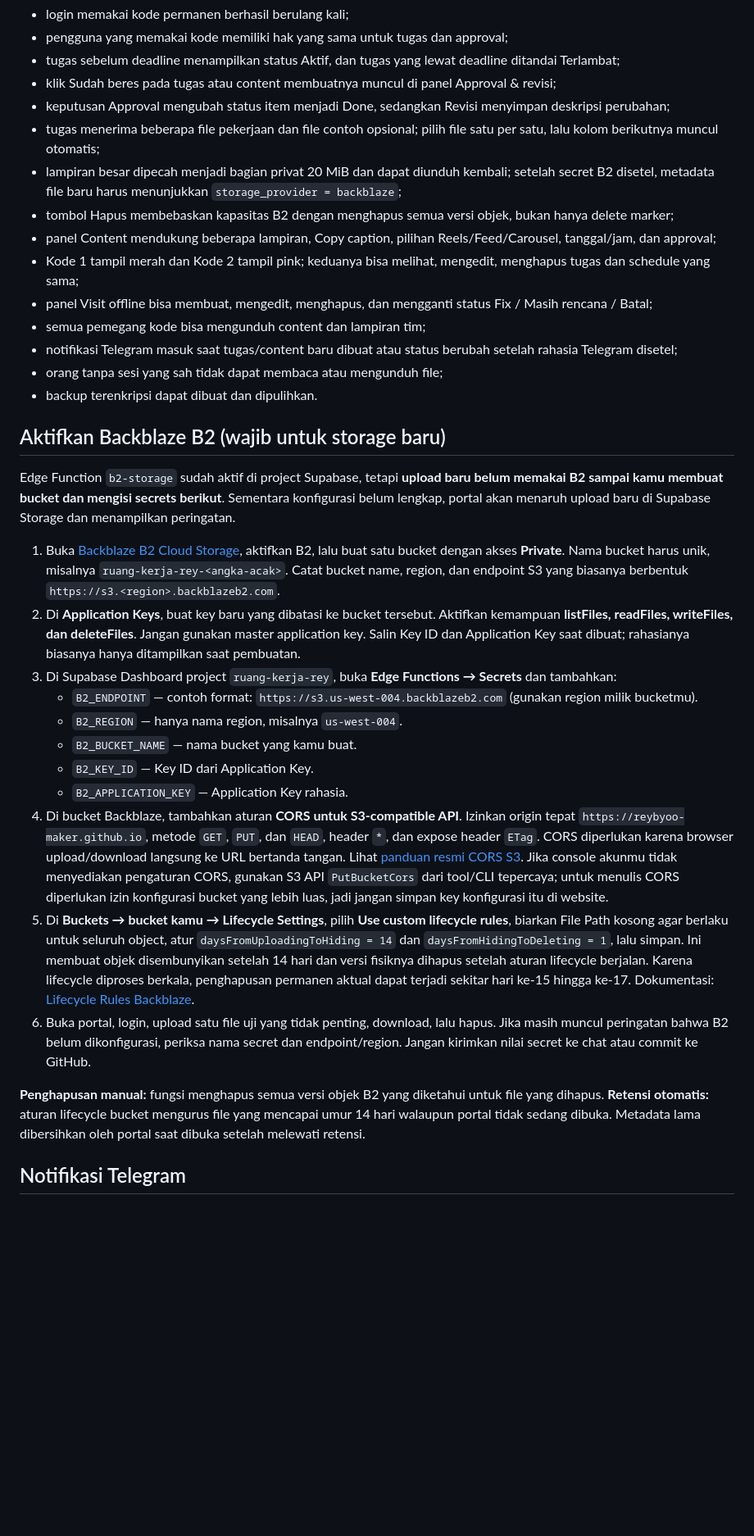
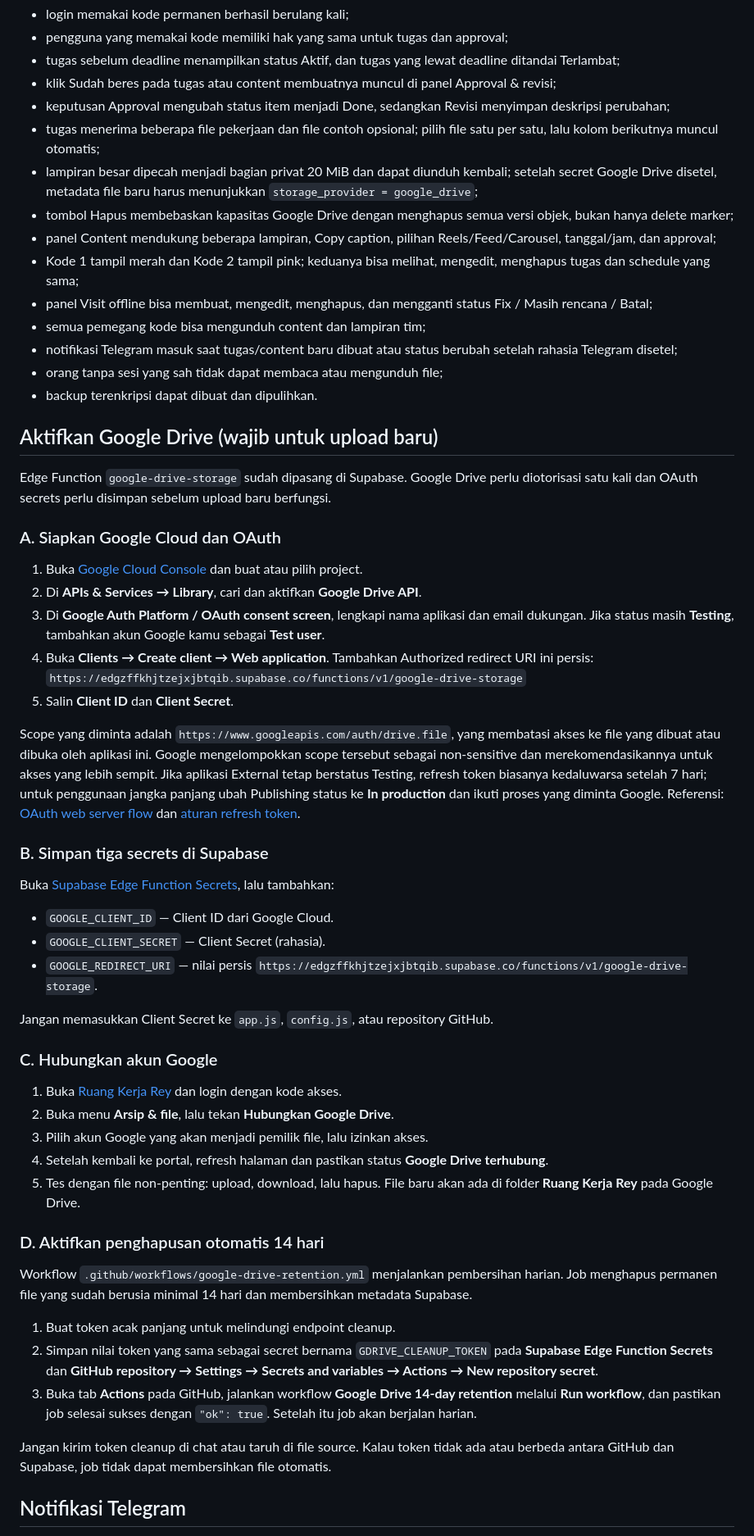
Before and after one commit to reybyoo-maker/WEBSITE-PERSONAL, a Markdown page: README.md, the part around one of its changes. Shown at 82% size. Drawn GitHub-style; blank space fills up the shorter version.

Commit message:
Replace Backblaze documentation with Google Drive OAuth and scheduled retention

```diff
--- a/README.md
+++ b/README.md
@@ -62,8 +62,8 @@ Gunakan akun dummy dan file non-rahasia. Pastikan:
 - klik Sudah beres pada tugas atau content membuatnya muncul di panel Approval & revisi;
 - keputusan Approval mengubah status item menjadi Done, sedangkan Revisi menyimpan deskripsi perubahan;
 - tugas menerima beberapa file pekerjaan dan file contoh opsional; pilih file satu per satu, lalu kolom berikutnya muncul otomatis;
-- lampiran besar dipecah menjadi bagian privat 20 MiB dan dapat diunduh kembali; setelah secret B2 disetel, metadata file baru harus menunjukkan `storage_provider = backblaze`;
-- tombol Hapus membebaskan kapasitas B2 dengan menghapus semua versi objek, bukan hanya delete marker;
+- lampiran besar dipecah menjadi bagian privat 20 MiB dan dapat diunduh kembali; setelah secret Google Drive disetel, metadata file baru harus menunjukkan `storage_provider = google_drive`;
+- tombol Hapus membebaskan kapasitas Google Drive dengan menghapus semua versi objek, bukan hanya delete marker;
 - panel Content mendukung beberapa lampiran, Copy caption, pilihan Reels/Feed/Carousel, tanggal/jam, dan approval;
 - Kode 1 tampil merah dan Kode 2 tampil pink; keduanya bisa melihat, mengedit, menghapus tugas dan schedule yang sama;
 - panel Visit offline bisa membuat, mengedit, menghapus, dan mengganti status Fix / Masih rencana / Batal;
@@ -72,23 +72,48 @@ Gunakan akun dummy dan file non-rahasia. Pastikan:
 - orang tanpa sesi yang sah tidak dapat membaca atau mengunduh file;
 - backup terenkripsi dapat dibuat dan dipulihkan.
 
-## Aktifkan Backblaze B2 (wajib untuk storage baru)
+## Aktifkan Google Drive (wajib untuk upload baru)
 
-Edge Function `b2-storage` sudah aktif di project Supabase, tetapi **upload baru belum memakai B2 sampai kamu membuat bucket dan mengisi secrets berikut**. Sementara konfigurasi belum lengkap, portal akan menaruh upload baru di Supabase Storage dan menampilkan peringatan.
+Edge Function `google-drive-storage` sudah dipasang di Supabase. Google Drive perlu diotorisasi satu kali dan OAuth secrets perlu disimpan sebelum upload baru berfungsi.
 
-1. Buka [Backblaze B2 Cloud Storage](https://www.backblaze.com/cloud-storage), aktifkan B2, lalu buat satu bucket dengan akses **Private**. Nama bucket harus unik, misalnya `ruang-kerja-rey-<angka-acak>`. Catat bucket name, region, dan endpoint S3 yang biasanya berbentuk `https://s3.<region>.backblazeb2.com`.
-2. Di **Application Keys**, buat key baru yang dibatasi ke bucket tersebut. Aktifkan kemampuan **listFiles, readFiles, writeFiles, dan deleteFiles**. Jangan gunakan master application key. Salin Key ID dan Application Key saat dibuat; rahasianya biasanya hanya ditampilkan saat pembuatan.
-3. Di Supabase Dashboard project `ruang-kerja-rey`, buka **Edge Functions → Secrets** dan tambahkan:
-   - `B2_ENDPOINT` — contoh format: `https://s3.us-west-004.backblazeb2.com` (gunakan region milik bucketmu).
-   - `B2_REGION` — hanya nama region, misalnya `us-west-004`.
-   - `B2_BUCKET_NAME` — nama bucket yang kamu buat.
-   - `B2_KEY_ID` — Key ID dari Application Key.
-   - `B2_APPLICATION_KEY` — Application Key rahasia.
-4. Di bucket Backblaze, tambahkan aturan **CORS untuk S3-compatible API**. Izinkan origin tepat `https://reybyoo-maker.github.io`, metode `GET`, `PUT`, dan `HEAD`, header `*`, dan expose header `ETag`. CORS diperlukan karena browser upload/download langsung ke URL bertanda tangan. Lihat [panduan resmi CORS S3](https://www.backblaze.com/docs/cloud-storage-enable-cors-with-the-s3-compatible-api). Jika console akunmu tidak menyediakan pengaturan CORS, gunakan S3 API `PutBucketCors` dari tool/CLI tepercaya; untuk menulis CORS diperlukan izin konfigurasi bucket yang lebih luas, jadi jangan simpan key konfigurasi itu di website.
-5. Di **Buckets → bucket kamu → Lifecycle Settings**, pilih **Use custom lifecycle rules**, biarkan File Path kosong agar berlaku untuk seluruh object, atur `daysFromUploadingToHiding = 14` dan `daysFromHidingToDeleting = 1`, lalu simpan. Ini membuat objek disembunyikan setelah 14 hari dan versi fisiknya dihapus setelah aturan lifecycle berjalan. Karena lifecycle diproses berkala, penghapusan permanen aktual dapat terjadi sekitar hari ke-15 hingga ke-17. Dokumentasi: [Lifecycle Rules Backblaze](https://www.backblaze.com/docs/en/cloud-storage-lifecycle-rules).
-6. Buka portal, login, upload satu file uji yang tidak penting, download, lalu hapus. Jika masih muncul peringatan bahwa B2 belum dikonfigurasi, periksa nama secret dan endpoint/region. Jangan kirimkan nilai secret ke chat atau commit ke GitHub.
+### A. Siapkan Google Cloud dan OAuth
 
-**Penghapusan manual:** fungsi menghapus semua versi objek B2 yang diketahui untuk file yang dihapus. **Retensi otomatis:** aturan lifecycle bucket mengurus file yang mencapai umur 14 hari walaupun portal tidak sedang dibuka. Metadata lama dibersihkan oleh portal saat dibuka setelah melewati retensi.
+1. Buka [Google Cloud Console](https://console.cloud.google.com/) dan buat atau pilih project.
+2. Di **APIs & Services → Library**, cari dan aktifkan **Google Drive API**.
+3. Di **Google Auth Platform / OAuth consent screen**, lengkapi nama aplikasi dan email dukungan. Jika status masih **Testing**, tambahkan akun Google kamu sebagai **Test user**.
+4. Buka **Clients → Create client → Web application**. Tambahkan Authorized redirect URI ini persis:
+   `https://edgzffkhjtzejxjbtqib.supabase.co/functions/v1/google-drive-storage`
+5. Salin **Client ID** dan **Client Secret**.
+
+Scope yang diminta adalah `https://www.googleapis.com/auth/drive.file`, yang membatasi akses ke file yang dibuat atau dibuka oleh aplikasi ini. Google mengelompokkan scope tersebut sebagai non-sensitive dan merekomendasikannya untuk akses yang lebih sempit. Jika aplikasi External tetap berstatus Testing, refresh token biasanya kedaluwarsa setelah 7 hari; untuk penggunaan jangka panjang ubah Publishing status ke **In production** dan ikuti proses yang diminta Google. Referensi: [OAuth web server flow](https://developers.google.com/identity/protocols/oauth2/web-server) dan [aturan refresh token](https://developers.google.com/identity/protocols/oauth2/).
+
+### B. Simpan tiga secrets di Supabase
+
+Buka [Supabase Edge Function Secrets](https://supabase.com/dashboard/project/edgzffkhjtzejxjbtqib/functions/secrets), lalu tambahkan:
+
+- `GOOGLE_CLIENT_ID` — Client ID dari Google Cloud.
+- `GOOGLE_CLIENT_SECRET` — Client Secret (rahasia).
+- `GOOGLE_REDIRECT_URI` — nilai persis `https://edgzffkhjtzejxjbtqib.supabase.co/functions/v1/google-drive-storage`.
+
+Jangan memasukkan Client Secret ke `app.js`, `config.js`, atau repository GitHub.
+
+### C. Hubungkan akun Google
+
+1. Buka [Ruang Kerja Rey](https://reybyoo-maker.github.io/WEBSITE-PERSONAL/) dan login dengan kode akses.
+2. Buka menu **Arsip & file**, lalu tekan **Hubungkan Google Drive**.
+3. Pilih akun Google yang akan menjadi pemilik file, lalu izinkan akses.
+4. Setelah kembali ke portal, refresh halaman dan pastikan status **Google Drive terhubung**.
+5. Tes dengan file non-penting: upload, download, lalu hapus. File baru akan ada di folder **Ruang Kerja Rey** pada Google Drive.
+
+### D. Aktifkan penghapusan otomatis 14 hari
+
+Workflow `.github/workflows/google-drive-retention.yml` menjalankan pembersihan harian. Job menghapus permanen file yang sudah berusia minimal 14 hari dan membersihkan metadata Supabase.
+
+1. Buat token acak panjang untuk melindungi endpoint cleanup.
+2. Simpan nilai token yang sama sebagai secret bernama `GDRIVE_CLEANUP_TOKEN` pada **Supabase Edge Function Secrets** dan **GitHub repository → Settings → Secrets and variables → Actions → New repository secret**.
+3. Buka tab **Actions** pada GitHub, jalankan workflow **Google Drive 14-day retention** melalui **Run workflow**, dan pastikan job selesai sukses dengan `"ok": true`. Setelah itu job akan berjalan harian.
+
+Jangan kirim token cleanup di chat atau taruh di file source. Kalau token tidak ada atau berbeda antara GitHub dan Supabase, job tidak dapat membersihkan file otomatis.
 
 ## Notifikasi Telegram
 
```
Also changed, not shown: other parts of README.md (+16 -16 lines).
